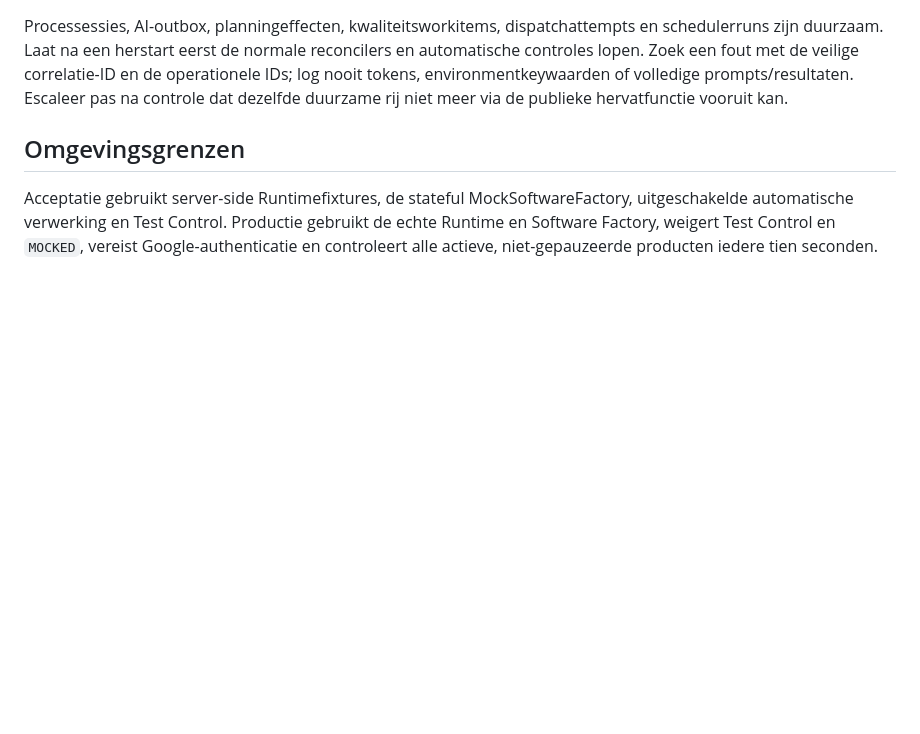
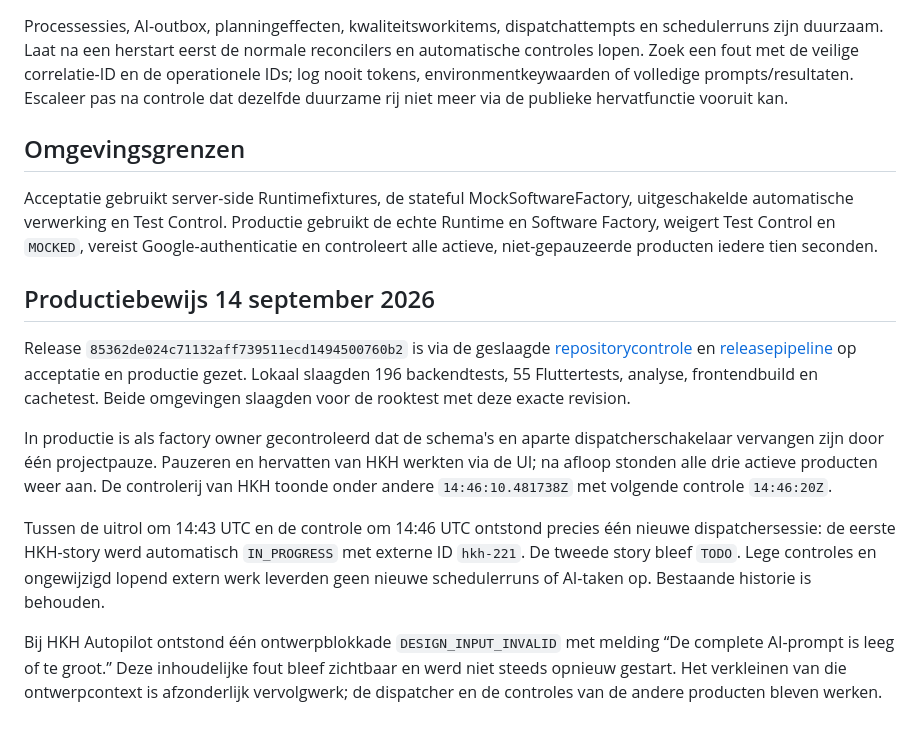
Before and after one commit to robbertvdzon/product-factory, a Markdown page: docs/platform/mvp-operatie-runbook.md, the part around the change. Drawn GitHub-style; blank space fills up the shorter version.

Commit message:
Record production verification of automatic processing [skip ci]

```diff
--- a/docs/platform/mvp-operatie-runbook.md
+++ b/docs/platform/mvp-operatie-runbook.md
@@ -80,3 +80,26 @@ publieke hervatfunctie vooruit kan.
 Acceptatie gebruikt server-side Runtimefixtures, de stateful MockSoftwareFactory, uitgeschakelde
 automatische verwerking en Test Control. Productie gebruikt de echte Runtime en Software Factory,
 weigert Test Control en `MOCKED`, vereist Google-authenticatie en controleert alle actieve, niet-gepauzeerde producten iedere tien seconden.
+
+## Productiebewijs 14 september 2026
+
+Release `85362de024c71132aff739511ecd1494500760b2` is via de geslaagde
+[repositorycontrole](https://github.com/robbertvdzon/product-factory/actions/runs/34856564716) en
+[releasepipeline](https://github.com/robbertvdzon/product-factory/actions/runs/34856893377) op
+acceptatie en productie gezet. Lokaal slaagden 196 backendtests, 55 Fluttertests, analyse,
+frontendbuild en cachetest. Beide omgevingen slaagden voor de rooktest met deze exacte revision.
+
+In productie is als factory owner gecontroleerd dat de schema's en aparte dispatcherschakelaar
+vervangen zijn door één projectpauze. Pauzeren en hervatten van HKH werkten via de UI; na afloop
+stonden alle drie actieve producten weer aan. De controlerij van HKH toonde onder andere
+`14:46:10.481738Z` met volgende controle `14:46:20Z`.
+
+Tussen de uitrol om 14:43 UTC en de controle om 14:46 UTC ontstond precies één nieuwe
+dispatchersessie: de eerste HKH-story werd automatisch `IN_PROGRESS` met externe ID `hkh-221`.
+De tweede story bleef `TODO`. Lege controles en ongewijzigd lopend extern werk leverden geen
+nieuwe schedulerruns of AI-taken op. Bestaande historie is behouden.
+
+Bij HKH Autopilot ontstond één ontwerpblokkade `DESIGN_INPUT_INVALID` met melding
+“De complete AI-prompt is leeg of te groot.” Deze inhoudelijke fout bleef zichtbaar en werd
+niet steeds opnieuw gestart. Het verkleinen van die ontwerpcontext is afzonderlijk vervolgwerk;
+de dispatcher en de controles van de andere producten bleven werken.
```
